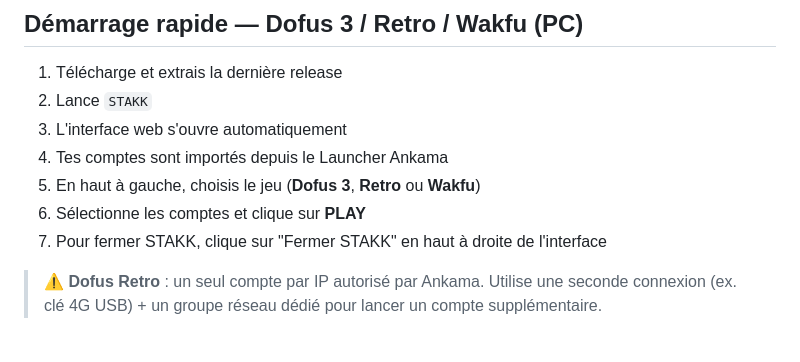
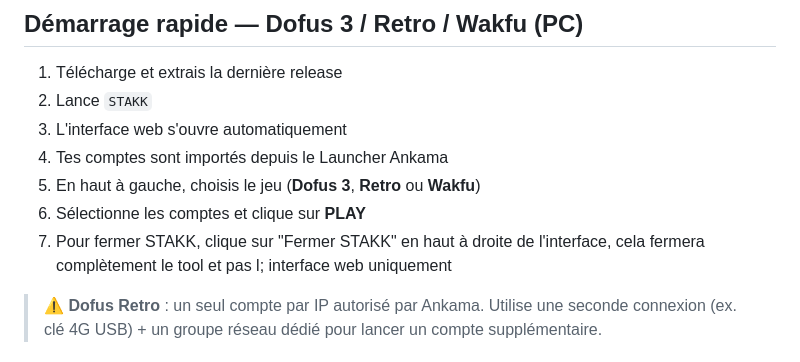
Before and after one commit to vDAKK/stakk, a Markdown page: docs/README.md, the part around the change. Drawn GitHub-style.

Commit message:
Update closing instructions for STAKK tool
Clarified the closing instructions for STAKK.

```diff
--- a/docs/README.md
+++ b/docs/README.md
@@ -82,7 +82,7 @@ disponible sur Firefox / Safari.
 5. En haut à gauche, choisis le jeu (**Dofus 3**, **Retro** ou **Wakfu**)
 6. Sélectionne les comptes et clique sur **PLAY**
 7. Pour fermer STAKK, clique sur "Fermer STAKK" en haut à droite de
-   l'interface
+   l'interface, cela fermera complètement le tool et pas l; interface web uniquement
 
 > ⚠️ **Dofus Retro** : un seul compte par IP autorisé par Ankama.
 > Utilise une seconde connexion (ex. clé 4G USB) + un groupe réseau dédié
```
